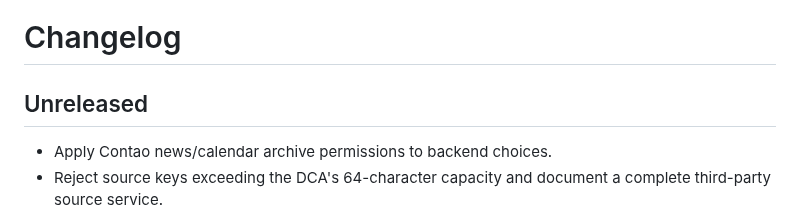
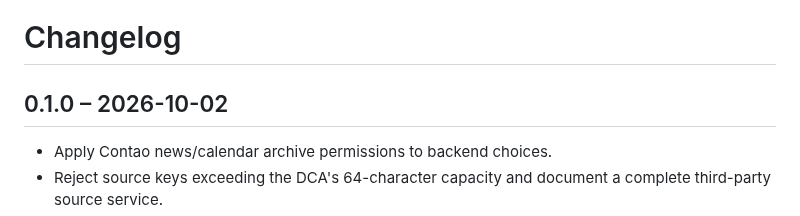
Before and after one commit to studio-nordwerk/contao-teasers, a Markdown page: CHANGELOG.md, the part around the change. Rendered like a GitHub page.

```diff
--- a/CHANGELOG.md
+++ b/CHANGELOG.md
@@ -1,6 +1,6 @@
 # Changelog
 
-## Unreleased
+## 0.1.0 – 2026-10-02
 
 - Apply Contao news/calendar archive permissions to backend choices.
 - Reject source keys exceeding the DCA's 64-character capacity and document a complete third-party source service.
```
Also changed, not shown: README.md (+0 -4 lines), docs/teasers-dark.png, docs/teasers.png.
